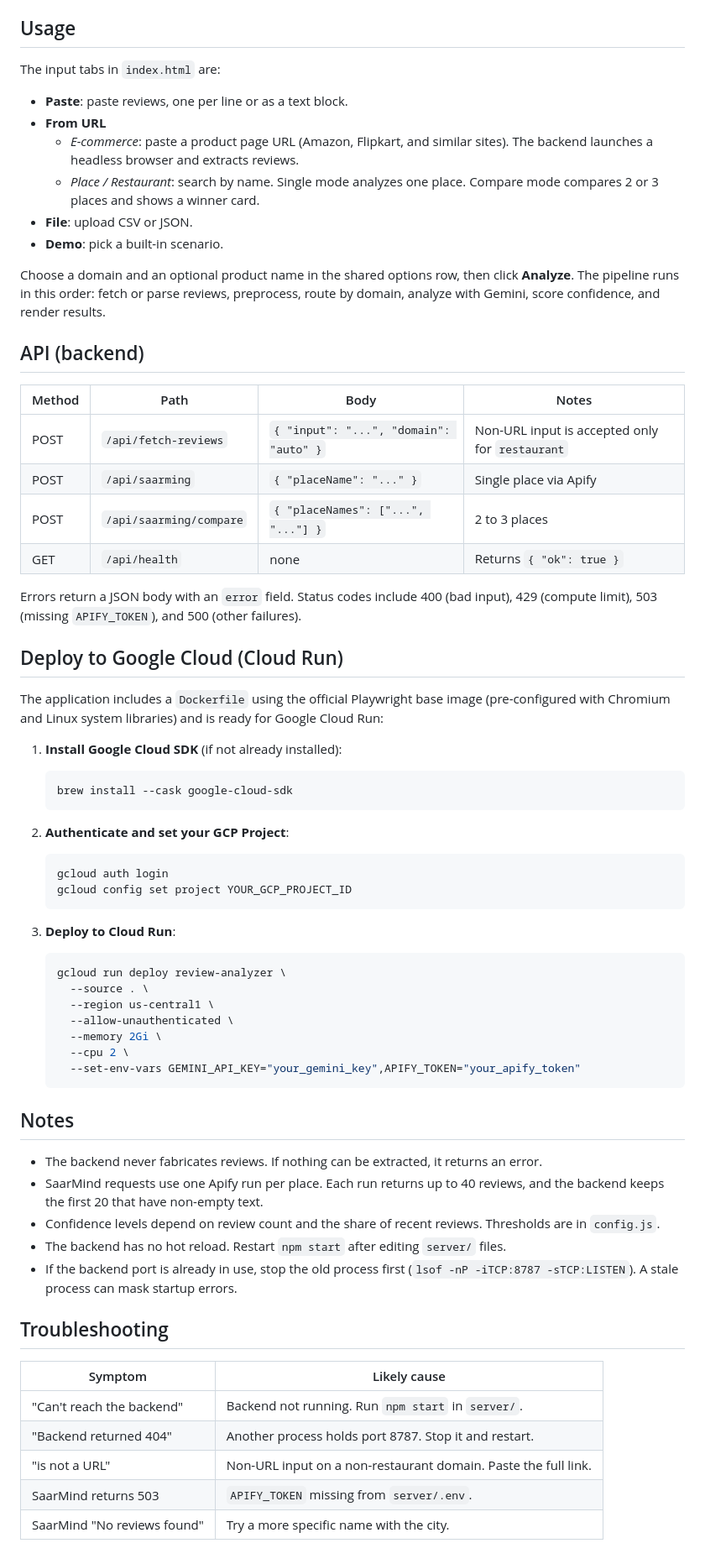
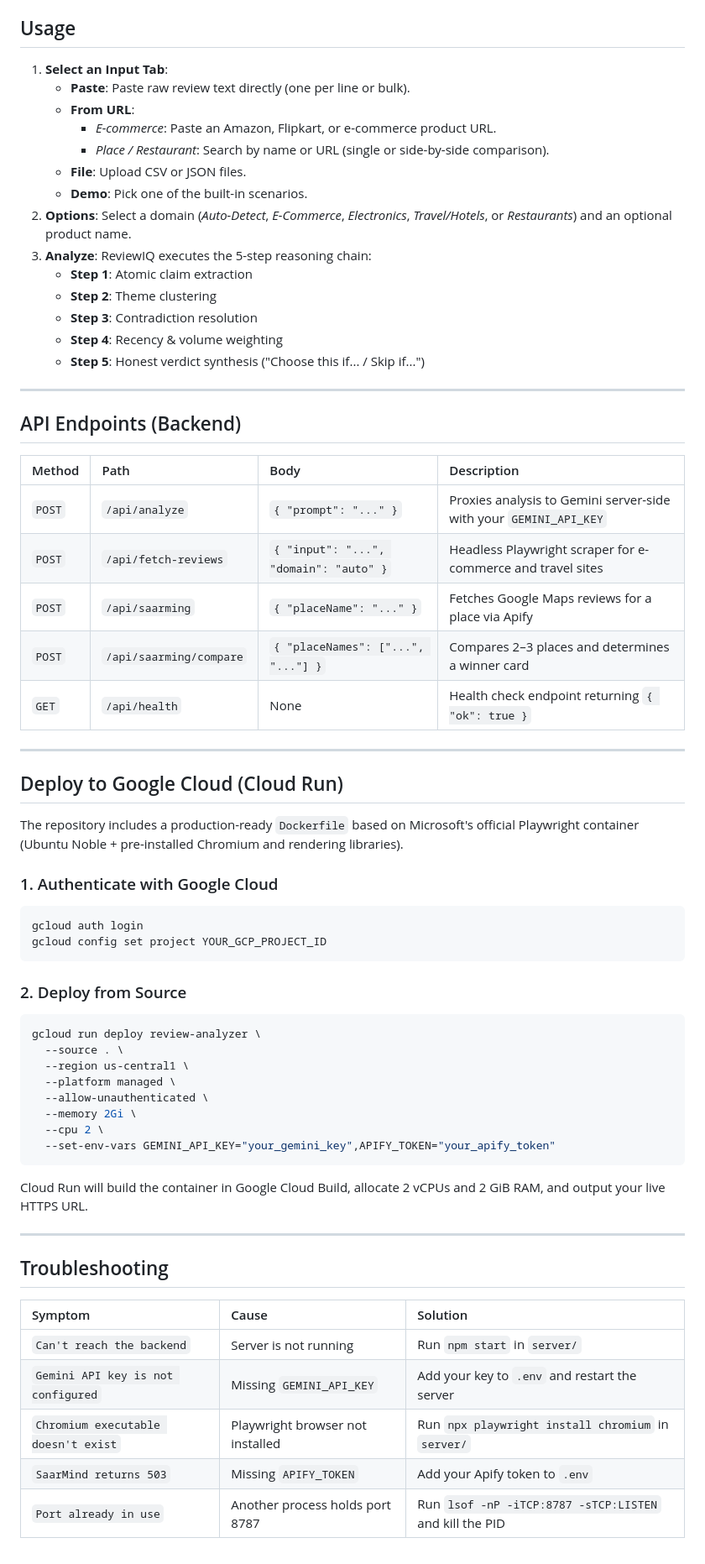
Before and after one commit to anamol-saxena/review-iq, a Markdown page: README.md, the part around one of its changes. Shown at 84% size. GitHub-like rendering.

````diff
--- a/README.md
+++ b/README.md
@@ -59,69 +86,69 @@ Open `index.html` in a browser. Click the settings control and enter your Gemini
 
 ## Usage
 
-The input tabs in `index.html` are:
+1. **Select an Input Tab**:
+   - **Paste**: Paste raw review text directly (one per line or bulk).
+   - **From URL**:
+     - *E-commerce*: Paste an Amazon, Flipkart, or e-commerce product URL.
+     - *Place / Restaurant*: Search by name or URL (single or side-by-side comparison).
+   - **File**: Upload CSV or JSON files.
+   - **Demo**: Pick one of the built-in scenarios.
+2. **Options**: Select a domain (*Auto-Detect*, *E-Commerce*, *Electronics*, *Travel/Hotels*, or *Restaurants*) and an optional product name.
+3. **Analyze**: ReviewIQ executes the 5-step reasoning chain:
+   - **Step 1**: Atomic claim extraction
+   - **Step 2**: Theme clustering
+   - **Step 3**: Contradiction resolution
+   - **Step 4**: Recency & volume weighting
+   - **Step 5**: Honest verdict synthesis ("Choose this if... / Skip if...")
 
-- **Paste**: paste reviews, one per line or as a text block.
-- **From URL**
-  - *E-commerce*: paste a product page URL (Amazon, Flipkart, and similar sites). The backend launches a headless browser and extracts reviews.
-  - *Place / Restaurant*: search by name. Single mode analyzes one place. Compare mode compares 2 or 3 places and shows a winner card.
-- **File**: upload CSV or JSON.
-- **Demo**: pick a built-in scenario.
+---
 
-Choose a domain and an optional product name in the shared options row, then click **Analyze**. The pipeline runs in this order: fetch or parse reviews, preprocess, route by domain, analyze with Gemini, score confidence, and render results.
+## API Endpoints (Backend)
 
-## API (backend)
+| Method | Path | Body | Description |
+| :--- | :--- | :--- | :--- |
+| `POST` | `/api/analyze` | `{ "prompt": "..." }` | Proxies analysis to Gemini server-side with your `GEMINI_API_KEY` |
+| `POST` | `/api/fetch-reviews` | `{ "input": "...", "domain": "auto" }` | Headless Playwright scraper for e-commerce and travel sites |
+| `POST` | `/api/saarming` | `{ "placeName": "..." }` | Fetches Google Maps reviews for a place via Apify |
+| `POST` | `/api/saarming/compare` | `{ "placeNames": ["...", "..."] }` | Compares 2–3 places and determines a winner card |
+| `GET` | `/api/health` | None | Health check endpoint returning `{ "ok": true }` |
 
-| Method | Path                     | Body                                | Notes                                             |
-| ------ | ------------------------ | ----------------------------------- | ------------------------------------------------- |
-| POST   | `/api/fetch-reviews`     | `{ "input": "...", "domain": "auto" }` | Non-URL input is accepted only for `restaurant` |
-| POST   | `/api/saarming`          | `{ "placeName": "..." }`            | Single place via Apify                            |
-| POST   | `/api/saarming/compare`  | `{ "placeNames": ["...", "..."] }`  | 2 to 3 places                                     |
-| GET    | `/api/health`            | none                                | Returns `{ "ok": true }`                          |
-
-Errors return a JSON body with an `error` field. Status codes include 400 (bad input), 429 (compute limit), 503 (missing `APIFY_TOKEN`), and 500 (other failures).
+---
 
 ## Deploy to Google Cloud (Cloud Run)
 
-The application includes a `Dockerfile` using the official Playwright base image (pre-configured with Chromium and Linux system libraries) and is ready for Google Cloud Run:
+The repository includes a production-ready `Dockerfile` based on Microsoft's official Playwright container (Ubuntu Noble + pre-installed Chromium and rendering libraries).
 
-1. **Install Google Cloud SDK** (if not already installed):
-   ```bash
-   brew install --cask google-cloud-sdk
-   ```
+### 1. Authenticate with Google Cloud
 
-2. **Authenticate and set your GCP Project**:
-   ```bash
-   gcloud auth login
-   gcloud config set project YOUR_GCP_PROJECT_ID
-   ```
+```bash
+gcloud auth login
+gcloud config set project YOUR_GCP_PROJECT_ID
+```
 
-3. **Deploy to Cloud Run**:
-   ```bash
-   gcloud run deploy review-analyzer \
-     --source . \
-     --region us-central1 \
-     --allow-unauthenticated \
-     --memory 2Gi \
-     --cpu 2 \
-     --set-env-vars GEMINI_API_KEY="your_gemini_key",APIFY_TOKEN="your_apify_token"
-   ```
+### 2. Deploy from Source
 
+```bash
+gcloud run deploy review-analyzer \
+  --source . \
+  --region us-central1 \
+  --platform managed \
+  --allow-unauthenticated \
+  --memory 2Gi \
+  --cpu 2 \
+  --set-env-vars GEMINI_API_KEY="your_gemini_key",APIFY_TOKEN="your_apify_token"
+```
 
-## Notes
+Cloud Run will build the container in Google Cloud Build, allocate 2 vCPUs and 2 GiB RAM, and output your live HTTPS URL.
 
-- The backend never fabricates reviews. If nothing can be extracted, it returns an error.
-- SaarMind requests use one Apify run per place. Each run returns up to 40 reviews, and the backend keeps the first 20 that have non-empty text.
-- Confidence levels depend on review count and the share of recent reviews. Thresholds are in `config.js`.
-- The backend has no hot reload. Restart `npm start` after editing `server/` files.
-- If the backend port is already in use, stop the old process first (`lsof -nP -iTCP:8787 -sTCP:LISTEN`). A stale process can mask startup errors.
+---
 
 ## Troubleshooting
 
-| Symptom                                   | Likely cause                                                  |
-| ----------------------------------------- | ------------------------------------------------------------- |
-| "Can't reach the backend"                 | Backend not running. Run `npm start` in `server/`.            |
-| "Backend returned 404"                    | Another process holds port 8787. Stop it and restart.         |
-| "is not a URL"                            | Non-URL input on a non-restaurant domain. Paste the full link. |
-| SaarMind returns 503                      | `APIFY_TOKEN` missing from `server/.env`.                     |
-| SaarMind "No reviews found"               | Try a more specific name with the city.                       |
+| Symptom | Cause | Solution |
+| :--- | :--- | :--- |
+| `Can't reach the backend` | Server is not running | Run `npm start` in `server/` |
+| `Gemini API key is not configured` | Missing `GEMINI_API_KEY` | Add your key to `.env` and restart the server |
+| `Chromium executable doesn't exist` | Playwright browser not installed | Run `npx playwright install chromium` in `server/` |
+| `SaarMind returns 503` | Missing `APIFY_TOKEN` | Add your Apify token to `.env` |
+| `Port already in use` | Another process holds port 8787 | Run `lsof -nP -iTCP:8787 -sTCP:LISTEN` and kill the PID |
````
Also changed, not shown: other parts of README.md (+63 -36 lines).
